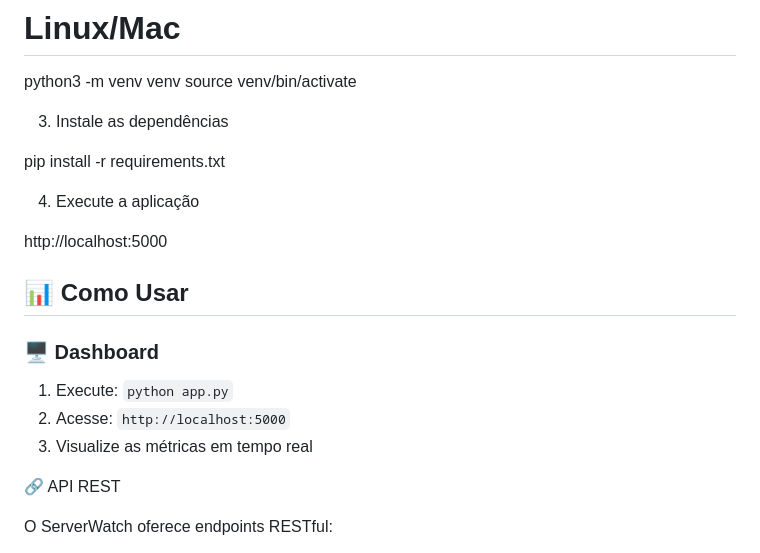
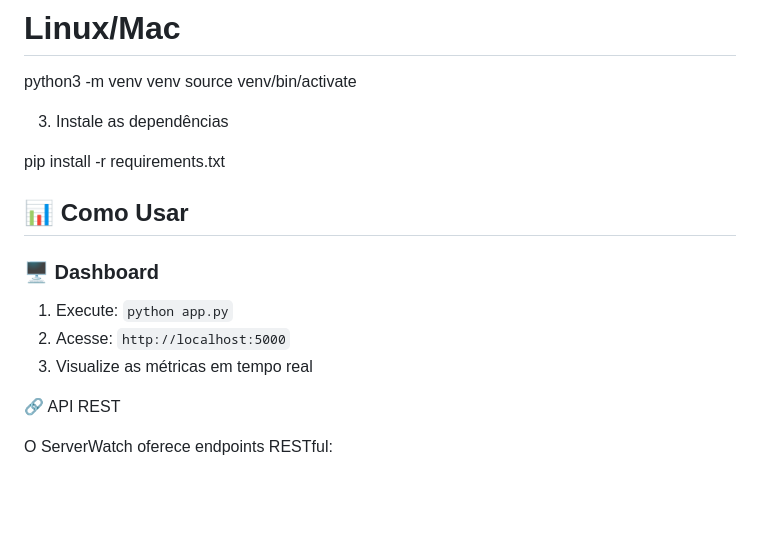
Before and after one commit to F4bthreat-dev/ServerWatch, a Markdown page: README.md, the part around the change. GitHub-like rendering; blank space fills up the shorter version.

```diff
--- a/README.md
+++ b/README.md
@@ -168,9 +168,7 @@ source venv/bin/activate
 
 pip install -r requirements.txt
 
-4. Execute a aplicação
 
-http://localhost:5000
 
 ## 📊 Como Usar
 
@@ -179,6 +177,7 @@ http://localhost:5000
 1. Execute: `python app.py`
 2. Acesse: `http://localhost:5000`
 3. Visualize as métricas em tempo real
+
 
 🔗 API REST
 
```
